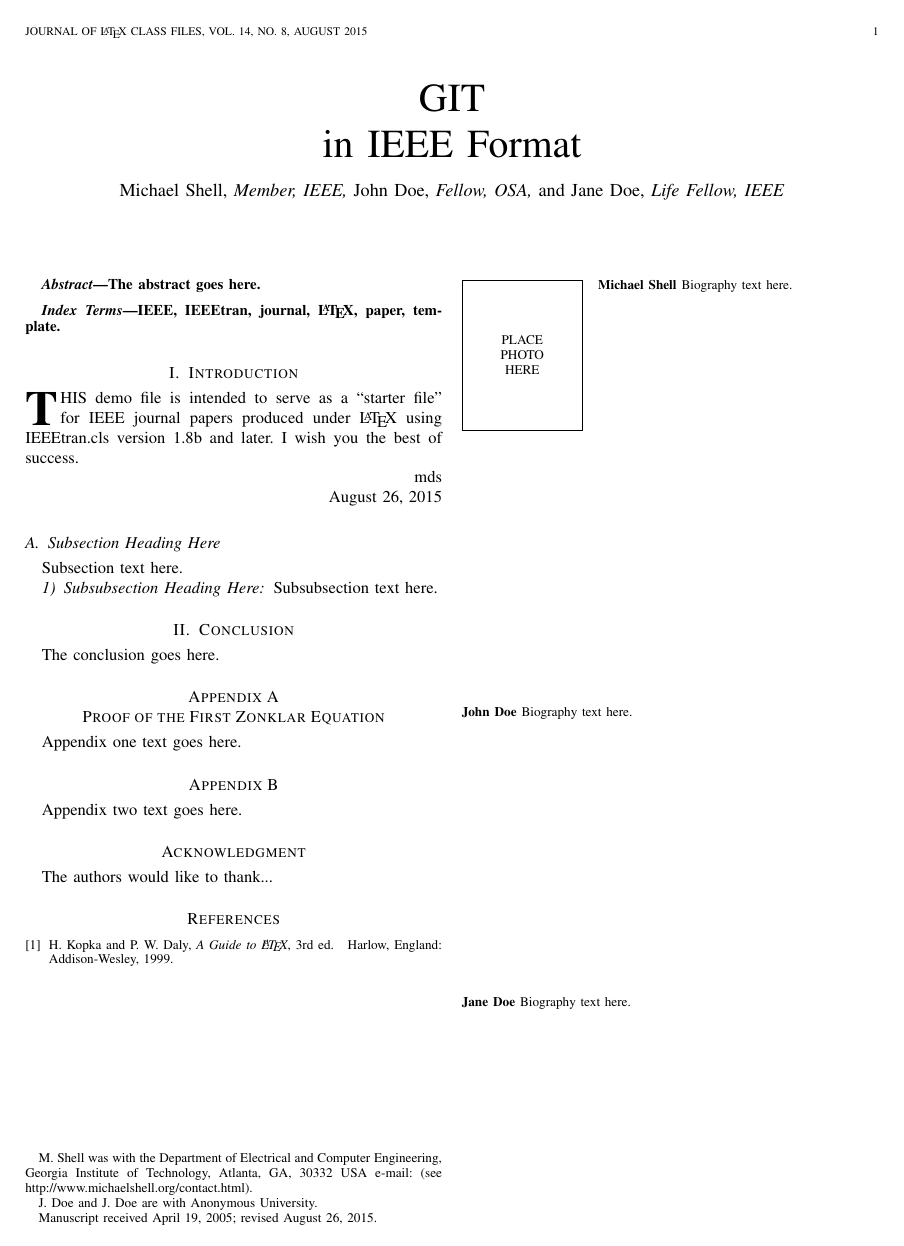
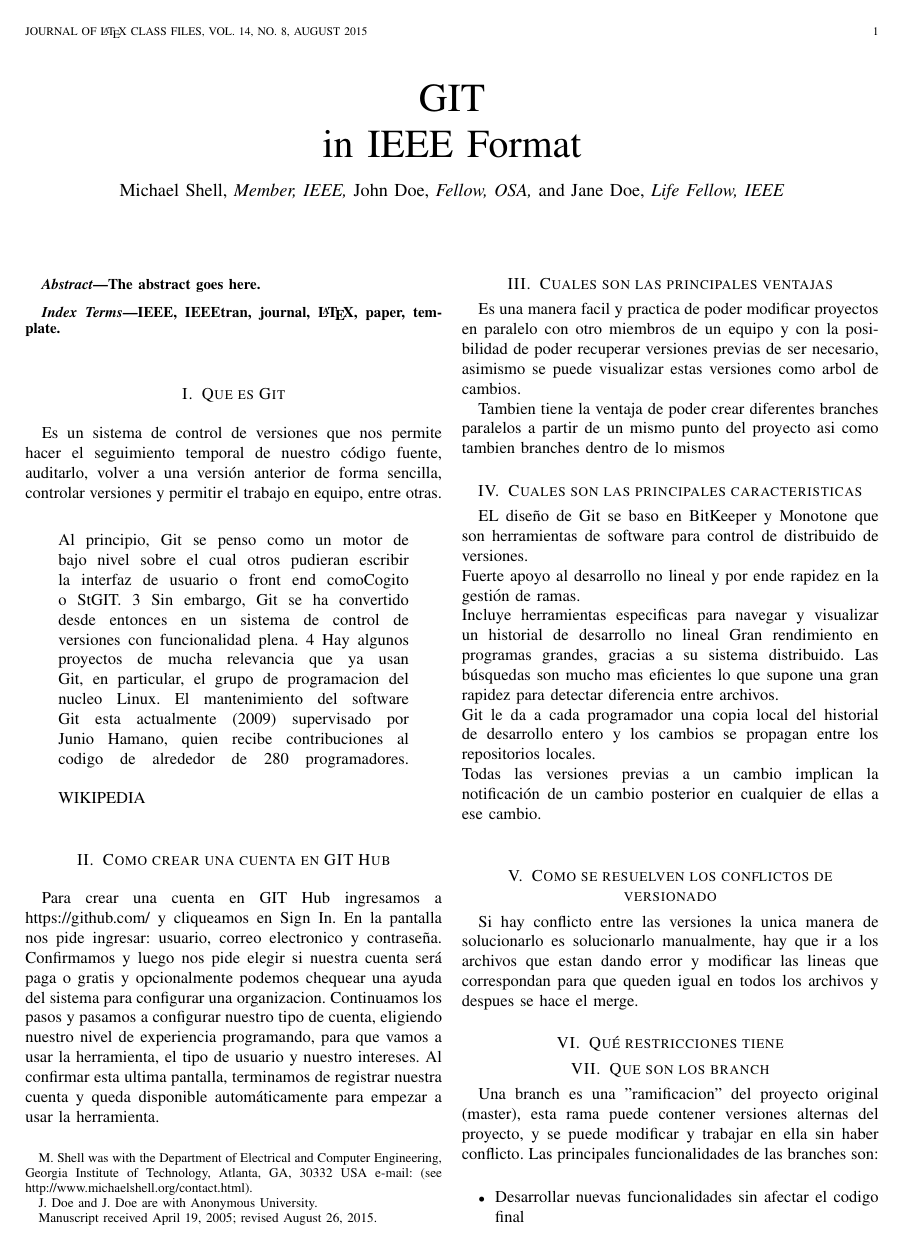
Before and after one commit to juanlarra1/is1, a LaTeX paper (bare_jrnl.tex): the whole page before the commit and page 1 of 2 after it. Compiled offline with pdfLaTeX; a missing font is replaced by an installed copy or a similar font; a LaTeX package or settings file that is missing is left out.

Commit message:
Version 1.0

```diff
--- a/bare_jrnl.tex
+++ b/bare_jrnl.tex
@@ -457,3 +457,59 @@
 
 
 
+\section{Que es Git}
+
+Es un sistema de control de versiones que nos permite hacer el seguimiento temporal de nuestro código fuente, auditarlo, volver a una versión anterior de forma sencilla, controlar versiones y permitir el trabajo en equipo, entre otras.
+\linebreak
+\begin{quote}
+
+Al principio, Git se penso como un motor de bajo nivel sobre el cual otros pudieran escribir la interfaz de usuario o front end comoCogito o StGIT. 3 Sin embargo, Git se ha convertido desde entonces en un sistema de control de versiones con funcionalidad plena. 4 Hay algunos proyectos de mucha relevancia que ya usan Git, en particular, el grupo de programacion del nucleo Linux.
+El mantenimiento del software Git esta actualmente (2009) supervisado por Junio Hamano, quien recibe contribuciones al codigo de alrededor de 280 programadores.\linebreak
+\linebreak
+WIKIPEDIA
+
+\end{quote}
+
+\section{Como crear una cuenta en GIT Hub}
+
+Para crear una cuenta en GIT Hub ingresamos a https://github.com/ y cliqueamos en Sign In. En la pantalla nos pide ingresar: usuario, correo electronico y contraseña. Confirmamos y luego nos pide elegir si nuestra cuenta será paga o gratis y opcionalmente podemos chequear una ayuda del sistema para configurar una organizacion.
+Continuamos los pasos y pasamos a configurar nuestro tipo de cuenta, eligiendo nuestro nivel de experiencia programando, para que vamos a usar la herramienta, el tipo de usuario y nuestro intereses.
+Al confirmar esta ultima pantalla, terminamos de registrar nuestra cuenta y queda disponible automáticamente para empezar a usar la herramienta.
+
+\section{Cuales son las principales ventajas}
+
+Es una manera facil y practica de poder modificar proyectos en paralelo con otro miembros de un equipo y con la posibilidad de poder recuperar versiones previas de ser necesario, asimismo se puede visualizar estas versiones como arbol de cambios.
+
+Tambien tiene la ventaja de poder crear diferentes branches paralelos a partir de un mismo punto del proyecto asi como tambien branches dentro de lo mismos
+
+\section{Cuales son las principales caracteristicas}
+
+
+EL diseño de Git se baso en BitKeeper y Monotone que son herramientas de software para control de distribuido de versiones.\\
+Fuerte apoyo al desarrollo no lineal y por ende rapidez en la gestión de ramas.\\
+Incluye herramientas especificas para navegar y visualizar un historial de desarrollo no lineal
+Gran rendimiento en programas grandes, gracias a su sistema distribuido. Las búsquedas son mucho mas eficientes lo que supone una gran rapidez para detectar diferencia entre archivos.\\
+Git le da a cada programador una copia local del historial de desarrollo entero y los cambios se propagan entre los repositorios locales.\\
+Todas las versiones previas a un cambio implican la notificación de un cambio posterior en cualquier de ellas a ese cambio.\\
+
+
+
+
+\section{Como se resuelven los conflictos de versionado}
+Si hay conflicto entre las versiones la unica manera de solucionarlo es solucionarlo manualmente, hay que ir a los archivos que estan dando error y modificar las lineas que correspondan para que queden igual en todos los archivos y despues se hace el merge.
+
+
+
+\section{Qué restricciones tiene }
+
+
+
+
+\section{Que son los branch}
+Una branch es una "ramificacion" del proyecto original (master), esta rama puede contener versiones alternas del proyecto, y se puede modificar y trabajar en ella sin haber conflicto. Las principales funcionalidades de las branches son:
+\\
+\begin{itemize}
+\item Desarrollar nuevas funcionalidades sin afectar el codigo final
+\item Arreglar bugs, y probar hotfixes de un codigo ya deployado.
+\item Tener diferentes ambientes de una misma version para diferentes etapas. (Testing, Produccion)
+\item Tener un proyecto mas organizado y con menos posibilidad de conflictos de modificaciones.
@@ -473,8 +545,7 @@
 %
 % Here we have the typical use of a "T" for an initial drop letter
 % and "HIS" in caps to complete the first word.
-\IEEEPARstart{T}{his} demo file is intended to serve as a ``starter file''
-for IEEE journal papers produced under \LaTeX\ using
+\IEEEPARstart{T}{his} demo hola mundo der \LaTeX\ using
 IEEEtran.cls version 1.8b and later.
 % You must have at least 2 lines in the paragraph with the drop letter
 % (should never be an issue)
@@ -485,7 +556,7 @@
 \hfill August 26, 2015
 
 \subsection{Subsection Heading Here}
-Subsection text here.
+Subsection textgfsdfgg
 
 % needed in second column of first page if using \IEEEpubid
 %\IEEEpubidadjcol
@@ -662,9 +733,8 @@
 % (used to reserve space for the reference number labels box)
 \begin{thebibliography}{1}
 
-\bibitem{IEEEhowto:kopka}
-H.~Kopka and P.~W. Daly, \emph{A Guide to \LaTeX}, 3rd~ed.\hskip 1em plus
-  0.5em minus 0.4em\relax Harlow, England: Addison-Wesley, 1999.
+\bibitem{Que es una rama:kopka}
+https://git-scm.com/book/es/v1/Ramificaciones-en-Git-%C2%BFQu%C3%A9-es-una-rama%3F
 
 \end{thebibliography}
 
```
Also changed, not shown: bare_jrnl.tex (16 more changed lines).
